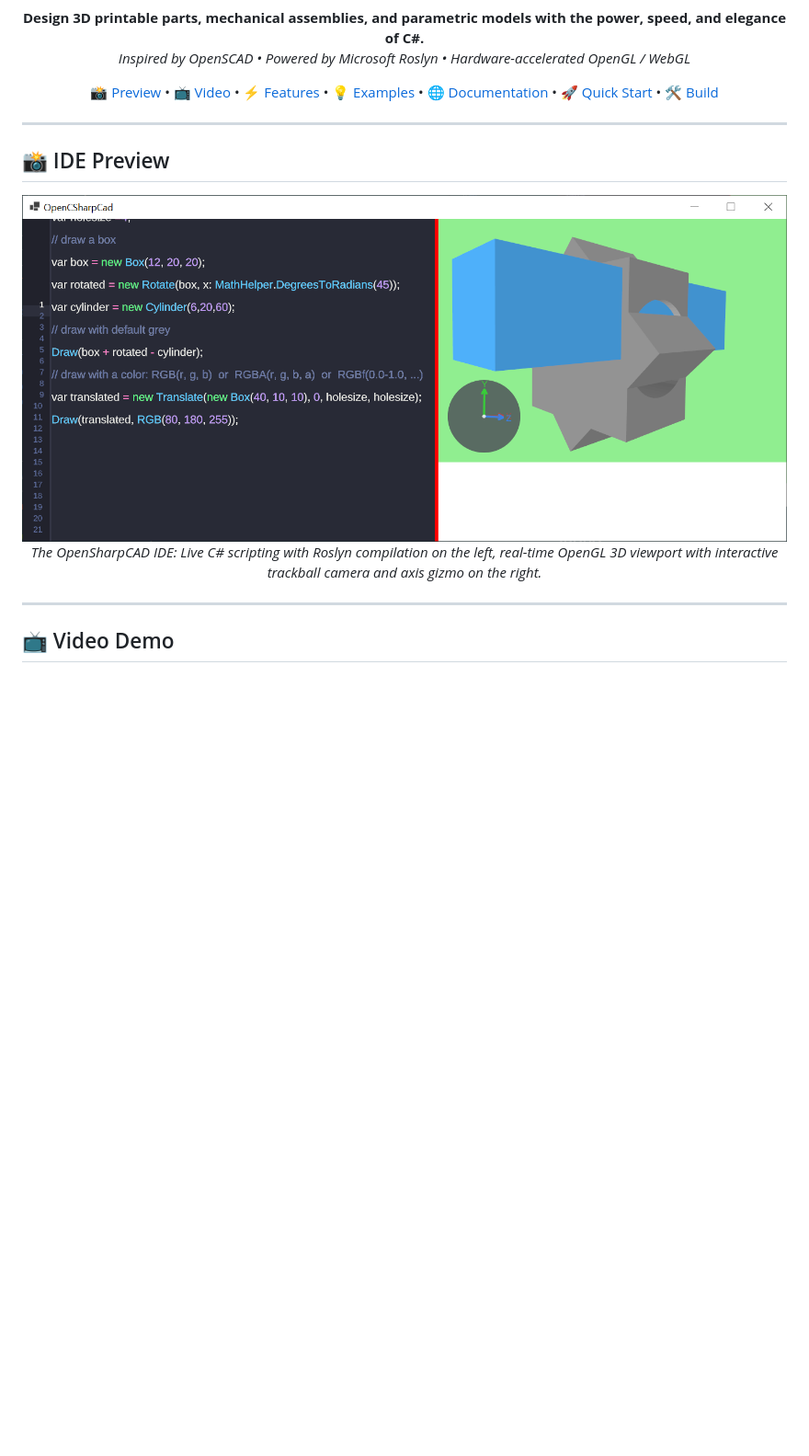
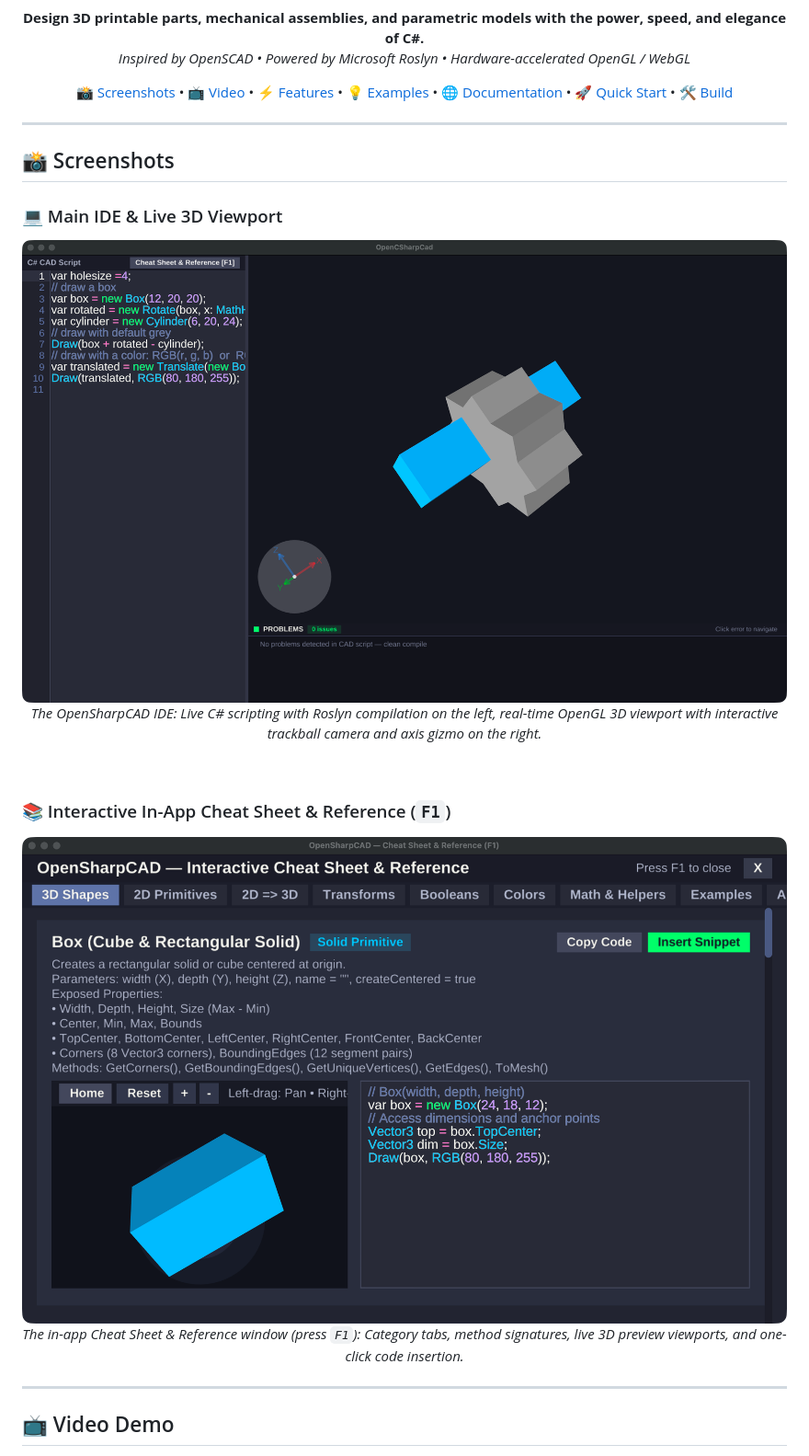
Before and after one commit to roboter/OpenSharpCAD, a Markdown page: README.md, the part around the change printed below. Shown: that part at 92% size. GitHub-like rendering; pictures changed too: Screenshot.png, Screenshot_Help.png (added); blank space fills up the shorter version.

Commit message:
docs: update README with new help screenshot and expand screenshot section

```diff
--- a/README.md
+++ b/README.md
@@ -18,7 +18,7 @@
 </p>
 
 <p align="center">
-  <a href="#-ide-preview">📸 Preview</a> •
+  <a href="#-screenshots">📸 Screenshots</a> •
   <a href="#-video-demo">📺 Video</a> •
   <a href="#-key-features">⚡ Features</a> •
   <a href="#-code-examples">💡 Examples</a> •
@@ -31,6 +31,8 @@
 
 ---
 
-## 📸 IDE Preview
+## 📸 Screenshots
+
+### 💻 Main IDE & Live 3D Viewport
 
 <div align="center">
@@ -38,4 +40,13 @@
   <p><i>The OpenSharpCAD IDE: Live C# scripting with Roslyn compilation on the left, real-time OpenGL 3D viewport with interactive trackball camera and axis gizmo on the right.</i></p>
+</div>
+
+<br>
+
+### 📚 Interactive In-App Cheat Sheet & Reference (`F1`)
+
+<div align="center">
+  <img src="Screenshot_Help.png" alt="OpenSharpCAD In-App Cheat Sheet & Reference" width="100%" style="border-radius: 8px; box-shadow: 0 4px 16px rgba(0,0,0,0.4);" />
+  <p><i>The in-app Cheat Sheet & Reference window (press <code>F1</code>): Category tabs, method signatures, live 3D preview viewports, and one-click code insertion.</i></p>
 </div>
 
 ---
```
Also changed, not shown: other parts of README.md (+1 -1 lines).
